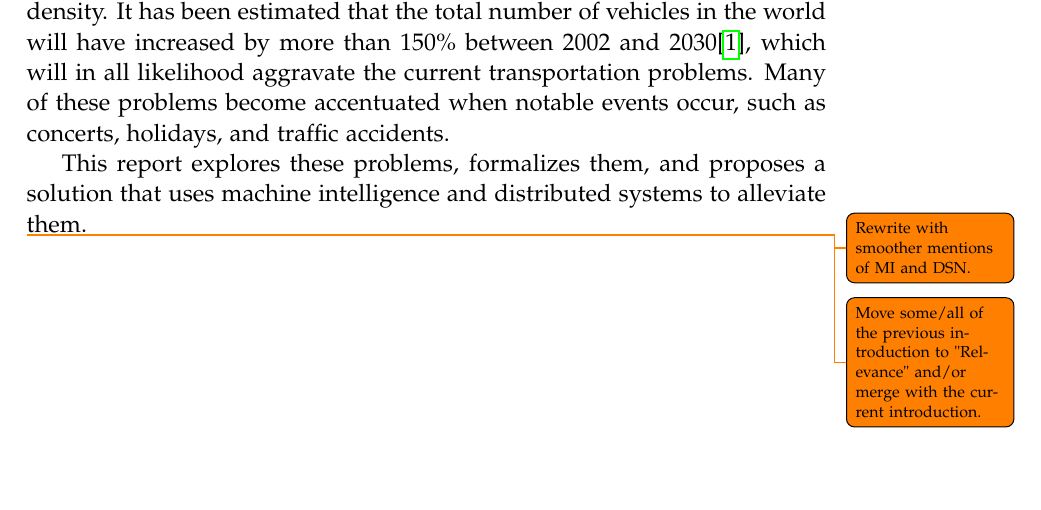
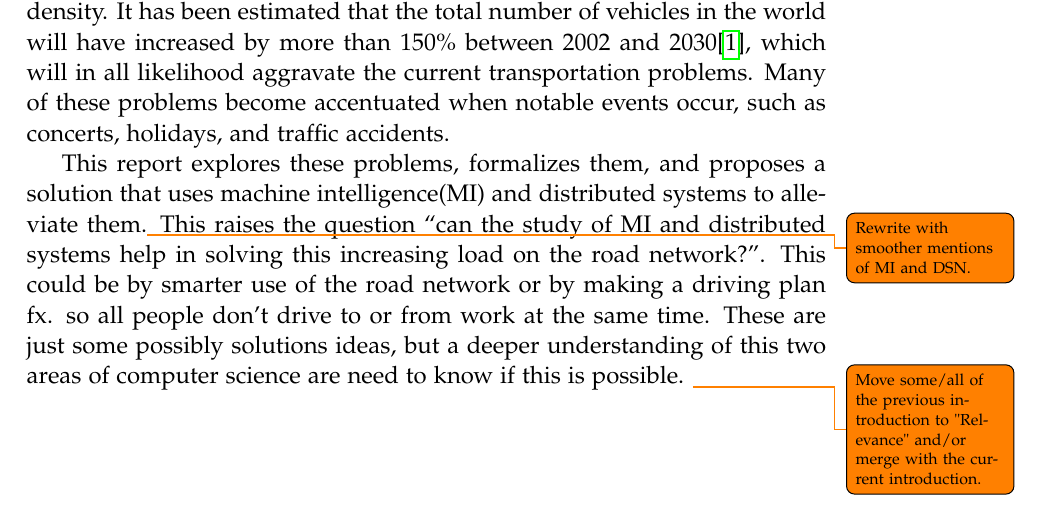
Before and after one commit to MortenRP/P5, a LaTeX thesis (report/master.tex, which reads report/sections/introduction.tex): part of page 9 of 27, cut so that both start at the same text, the shorter picture padded with empty space. Compiled offline with pdfLaTeX.

Commit message:
new intro

```diff
--- a/report/sections/introduction.tex
+++ b/report/sections/introduction.tex
@@ -2,8 +2,7 @@
 
 Transportation problems arise frequently in areas with high population density. It has been estimated that the total number of vehicles in the world will have increased by more than 150\% between 2002 and 2030\cite{dargay2007vehicle}, which will in all likelihood aggravate the current transportation problems. Many of these problems become accentuated when notable events occur, such as concerts, holidays, and traffic accidents.
 
-This report explores these problems, formalizes them, and proposes a solution that uses machine intelligence and distributed systems to alleviate them.\todo{Rewrite with smoother mentions of MI and DSN.}
-
+This report explores these problems, formalizes them, and proposes a solution that uses machine intelligence(MI) and distributed systems to alleviate them.\todo{Rewrite with smoother mentions of MI and DSN.} This raises the question ``can the study of MI and distributed systems help in solving this increasing load on the road network?''. This could be by smarter use of the road network or by making a driving plan fx. so all people don't drive to or from work at the same time. These are just some possibly solutions ideas, but a deeper understanding of this two areas of computer science are need to know if this is possible.
 \todo{Move some/all of the previous introduction to "Relevance" and/or merge with the current introduction.}
 
 %Transportation problems arise frequently in areas with high population density. Examples that come to mind are people standing in line for services, traffic congestion on roads, and overcrowded public transportation. Many of these problems become accentuated when notable events occur, such as concerts, people going on holidays, and traffic accidents. Designing an infrastructure with these potential problems in mind can certainly minimize the troubles they cause. However, infrastructures are typically designed with a particular context in mind and consequently do not respond well to serious changes in the area, such as an increasing number of people. Costs are high when roads have to be expanded, changed, or constructed, and maintenance costs increase as roads more regularly need to be renewed when the everyday traffic in the area increases. For these reasons, it is advantageous to achieve better utilisation of road networks, such that costs of overburdened roads can be lowered as well as saving time for the people stuck in traffic congestions. This leads to an initial problem for this project: How can we analyse traffic to detect current and possibly future problems, such that initiatives for alleviating them can be considered.\todo{Læs intro. Måske nogle ting her, der tilhører relevans. Skal vi havde noget med hvordan det påvirker folk physik}
```
Also changed, not shown: 1 other file.
